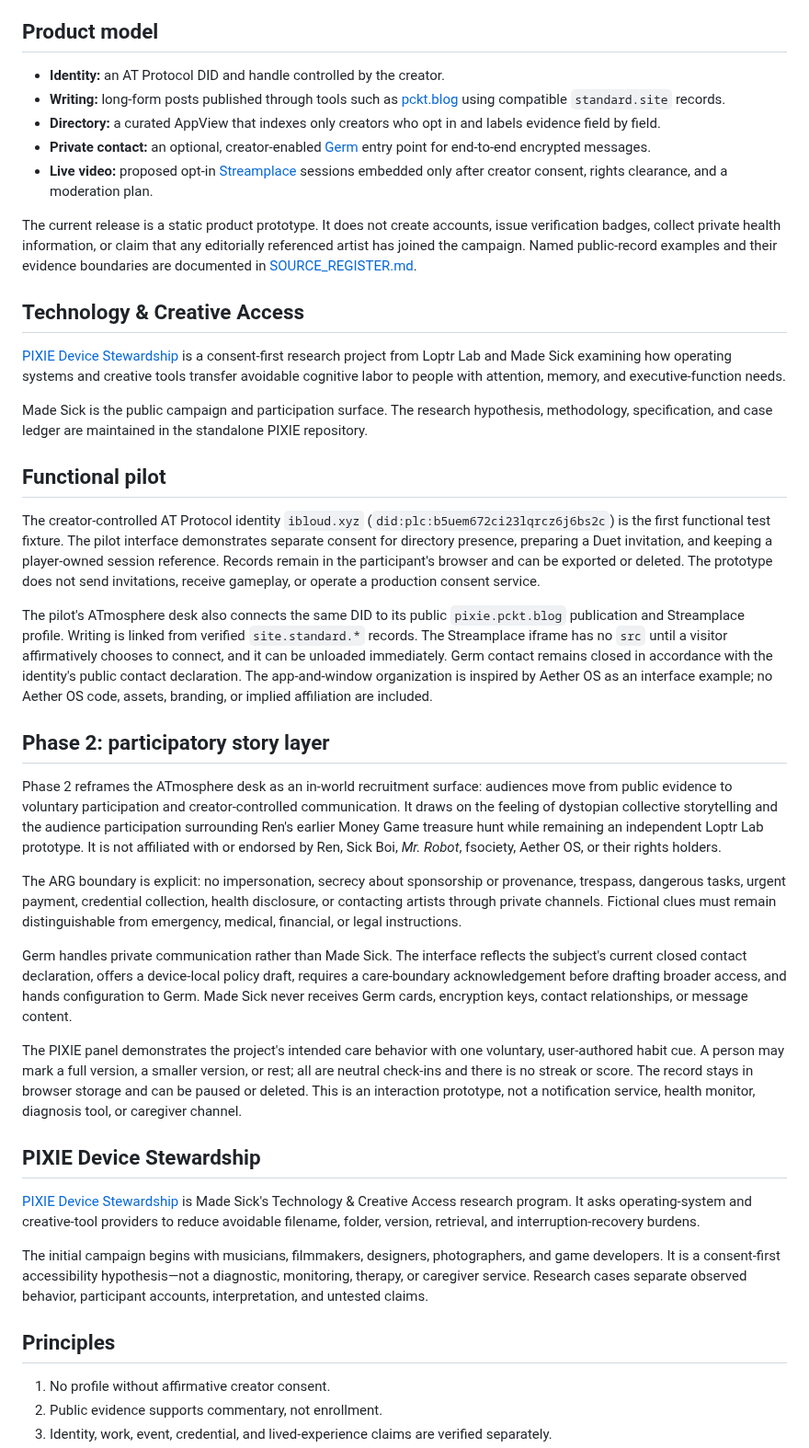
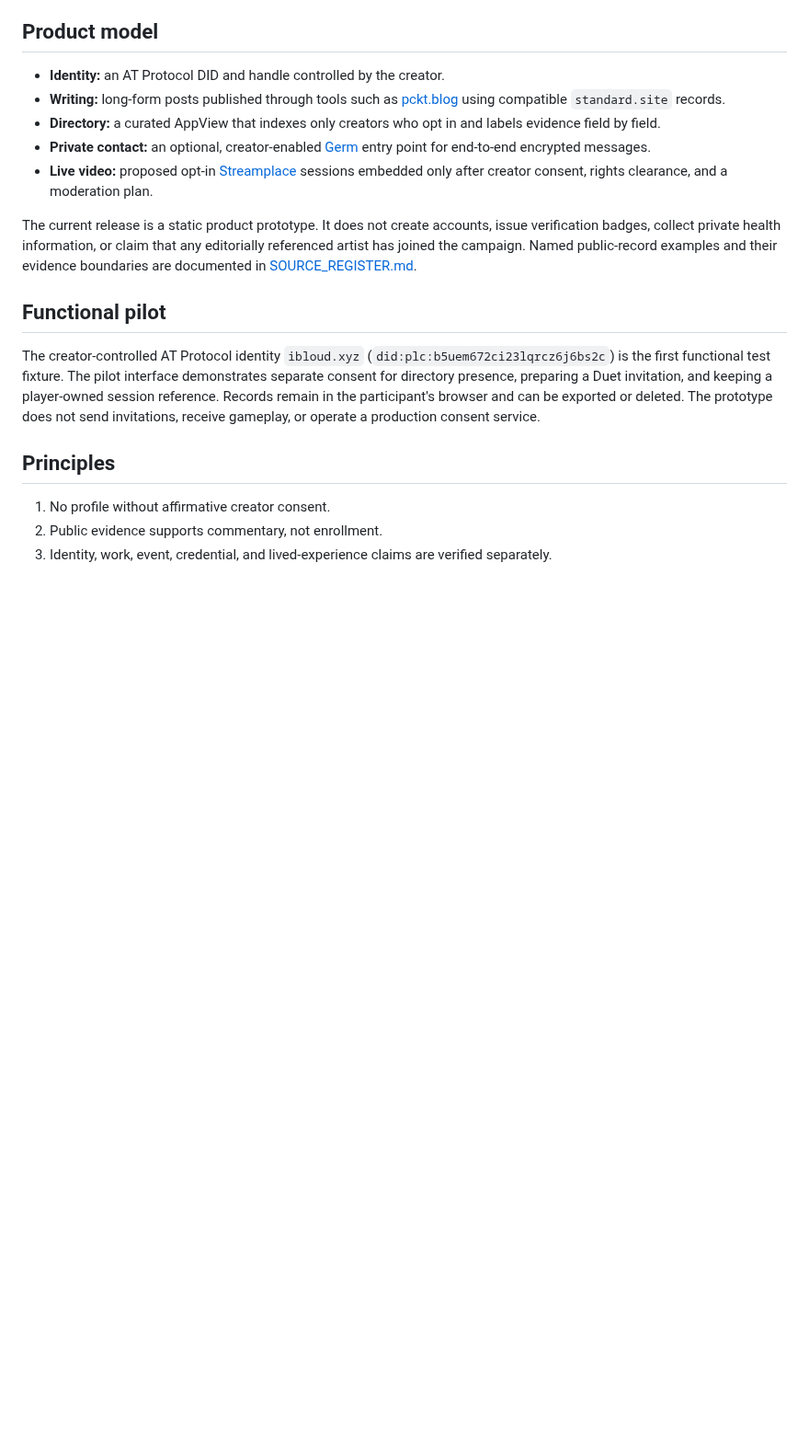
Before and after one commit to ibloud/made-sick, a Markdown page: README.md, the part around one of its changes. Shown at 92% size. GitHub-like rendering; blank space fills up the shorter version.

```diff
--- a/README.md
+++ b/README.md
@@ -26,33 +35,9 @@ Selected posts can be exported as a creator-controlled JSON research ledger cont
 
 The current release is a static product prototype. It does not create accounts, issue verification badges, collect private health information, or claim that any editorially referenced artist has joined the campaign. Named public-record examples and their evidence boundaries are documented in [SOURCE_REGISTER.md](SOURCE_REGISTER.md).
 
-## Technology & Creative Access
-
-[PIXIE Device Stewardship](https://github.com/ibloud/pixie-device-stewardship) is a consent-first research project from Loptr Lab and Made Sick examining how operating systems and creative tools transfer avoidable cognitive labor to people with attention, memory, and executive-function needs.
-
-Made Sick is the public campaign and participation surface. The research hypothesis, methodology, specification, and case ledger are maintained in the standalone PIXIE repository.
-
 ## Functional pilot
 
 The creator-controlled AT Protocol identity `ibloud.xyz` (`did:plc:b5uem672ci23lqrcz6j6bs2c`) is the first functional test fixture. The pilot interface demonstrates separate consent for directory presence, preparing a Duet invitation, and keeping a player-owned session reference. Records remain in the participant's browser and can be exported or deleted. The prototype does not send invitations, receive gameplay, or operate a production consent service.
-
-The pilot's ATmosphere desk also connects the same DID to its public `pixie.pckt.blog` publication and Streamplace profile. Writing is linked from verified `site.standard.*` records. The Streamplace iframe has no `src` until a visitor affirmatively chooses to connect, and it can be unloaded immediately. Germ contact remains closed in accordance with the identity's public contact declaration. The app-and-window organization is inspired by Aether OS as an interface example; no Aether OS code, assets, branding, or implied affiliation are included.
-
-## Phase 2: participatory story layer
-
-Phase 2 reframes the ATmosphere desk as an in-world recruitment surface: audiences move from public evidence to voluntary participation and creator-controlled communication. It draws on the feeling of dystopian collective storytelling and the audience participation surrounding Ren's earlier Money Game treasure hunt while remaining an independent Loptr Lab prototype. It is not affiliated with or endorsed by Ren, Sick Boi, *Mr. Robot*, fsociety, Aether OS, or their rights holders.
-
-The ARG boundary is explicit: no impersonation, secrecy about sponsorship or provenance, trespass, dangerous tasks, urgent payment, credential collection, health disclosure, or contacting artists through private channels. Fictional clues must remain distinguishable from emergency, medical, financial, or legal instructions.
-
-Germ handles private communication rather than Made Sick. The interface reflects the subject's current closed contact declaration, offers a device-local policy draft, requires a care-boundary acknowledgement before drafting broader access, and hands configuration to Germ. Made Sick never receives Germ cards, encryption keys, contact relationships, or message content.
-
-The PIXIE panel demonstrates the project's intended care behavior with one voluntary, user-authored habit cue. A person may mark a full version, a smaller version, or rest; all are neutral check-ins and there is no streak or score. The record stays in browser storage and can be paused or deleted. This is an interaction prototype, not a notification service, health monitor, diagnosis tool, or caregiver channel.
-
-## PIXIE Device Stewardship
-
-[PIXIE Device Stewardship](https://github.com/ibloud/pixie-device-stewardship) is Made Sick's Technology & Creative Access research program. It asks operating-system and creative-tool providers to reduce avoidable filename, folder, version, retrieval, and interruption-recovery burdens.
-
-The initial campaign begins with musicians, filmmakers, designers, photographers, and game developers. It is a consent-first accessibility hypothesis—not a diagnostic, monitoring, therapy, or caregiver service. Research cases separate observed behavior, participant accounts, interpretation, and untested claims.
 
 ## Principles
 
```
Also changed, not shown: other parts of README.md (+21 -33 lines).
